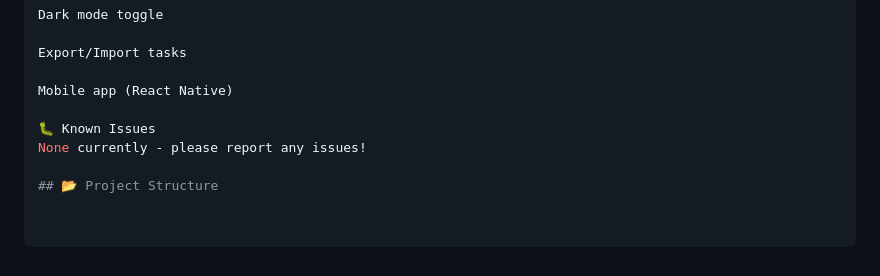
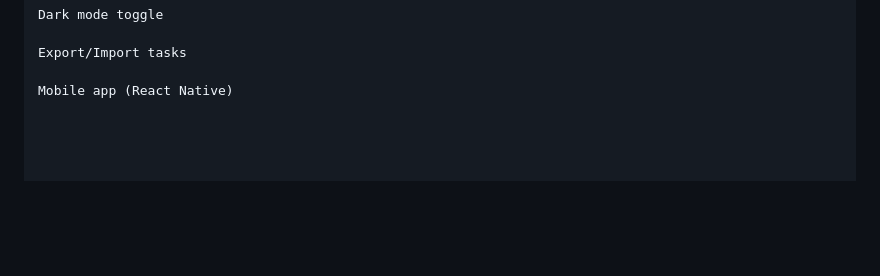
Before and after one commit to laxmipriya-345/task_manager1, a Markdown page: README.md, the part around the change. GitHub-like rendering; blank space fills up the shorter version.

```diff
--- a/README.md
+++ b/README.md
@@ -231,8 +231,3 @@ Dark mode toggle
 Export/Import tasks
 
 Mobile app (React Native)
-
-🐛 Known Issues
-None currently - please report any issues!
-
-## 📂 Project Structure
```
